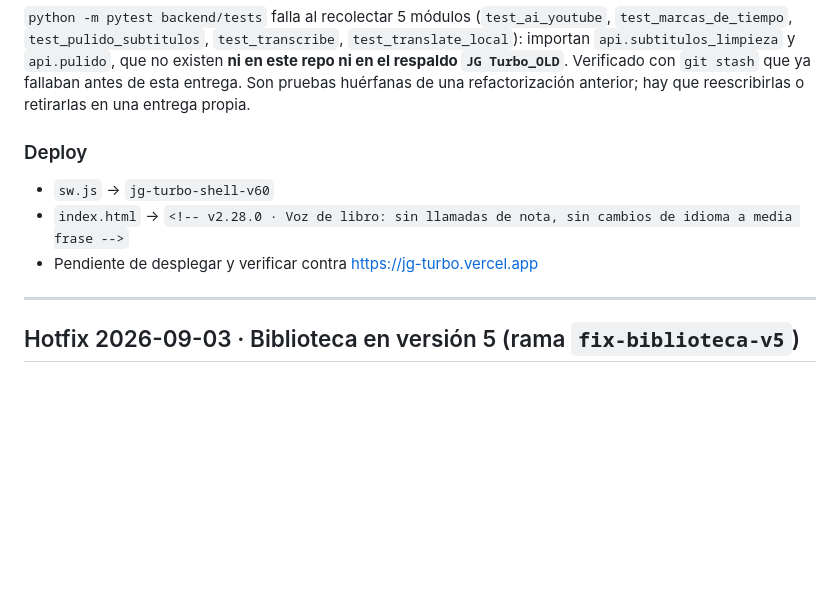
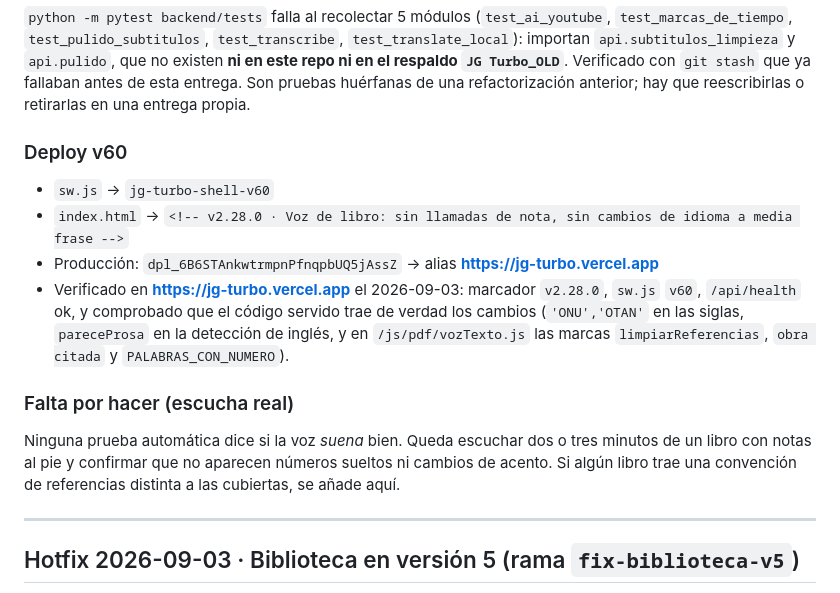
Before and after one commit to JHONCOD24/jg-turbo, a Markdown page: CAMBIOS_PDF.md, the part around the change. Rendered like a GitHub page; blank space fills up the shorter version.

Commit message:
docs: verificacion en produccion de la voz v2.28.0 (marcador, sw v60, codigo servido)

```diff
--- a/CAMBIOS_PDF.md
+++ b/CAMBIOS_PDF.md
@@ -87,10 +87,19 @@ este repo ni en el respaldo `JG Turbo_OLD`**. Verificado con `git stash` que ya
 esta entrega. Son pruebas huérfanas de una refactorización anterior; hay que reescribirlas o
 retirarlas en una entrega propia.
 
-### Deploy
+### Deploy v60
 - `sw.js` → `jg-turbo-shell-v60`
 - `index.html` → `<!-- v2.28.0 · Voz de libro: sin llamadas de nota, sin cambios de idioma a media frase -->`
-- Pendiente de desplegar y verificar contra https://jg-turbo.vercel.app
+- Producción: `dpl_6B6STAnkwtrmpnPfnqpbUQ5jAssZ` → alias **https://jg-turbo.vercel.app**
+- Verificado en **https://jg-turbo.vercel.app** el 2026-09-03: marcador `v2.28.0`, `sw.js` `v60`,
+  `/api/health` ok, y comprobado que el código servido trae de verdad los cambios
+  (`'ONU','OTAN'` en las siglas, `pareceProsa` en la detección de inglés, y en
+  `/js/pdf/vozTexto.js` las marcas `limpiarReferencias`, `obra citada` y `PALABRAS_CON_NUMERO`).
+
+### Falta por hacer (escucha real)
+Ninguna prueba automática dice si la voz *suena* bien. Queda escuchar dos o tres minutos de un
+libro con notas al pie y confirmar que no aparecen números sueltos ni cambios de acento. Si algún
+libro trae una convención de referencias distinta a las cubiertas, se añade aquí.
 
 ---
 
```
